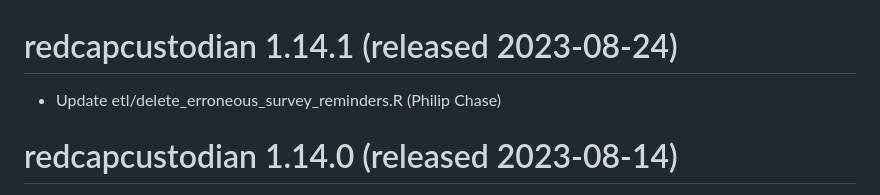
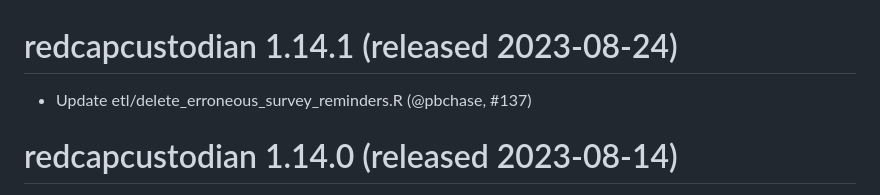
Before and after one commit to ctsit/redcapcustodian, a Markdown page: NEWS.md, the part around the change. Drawn GitHub-style.

Commit message:
Annotate NEWS.md

```diff
--- a/NEWS.md
+++ b/NEWS.md
@@ -1,5 +1,5 @@
 # redcapcustodian 1.14.1 (released 2023-08-24)
-- Update etl/delete_erroneous_survey_reminders.R (Philip Chase)
+- Update etl/delete_erroneous_survey_reminders.R (@pbchase, #137)
 
 # redcapcustodian 1.14.0 (released 2023-08-14)
 - Fix build issues on Apple silicon (@pbchase, #133, #134)
```
